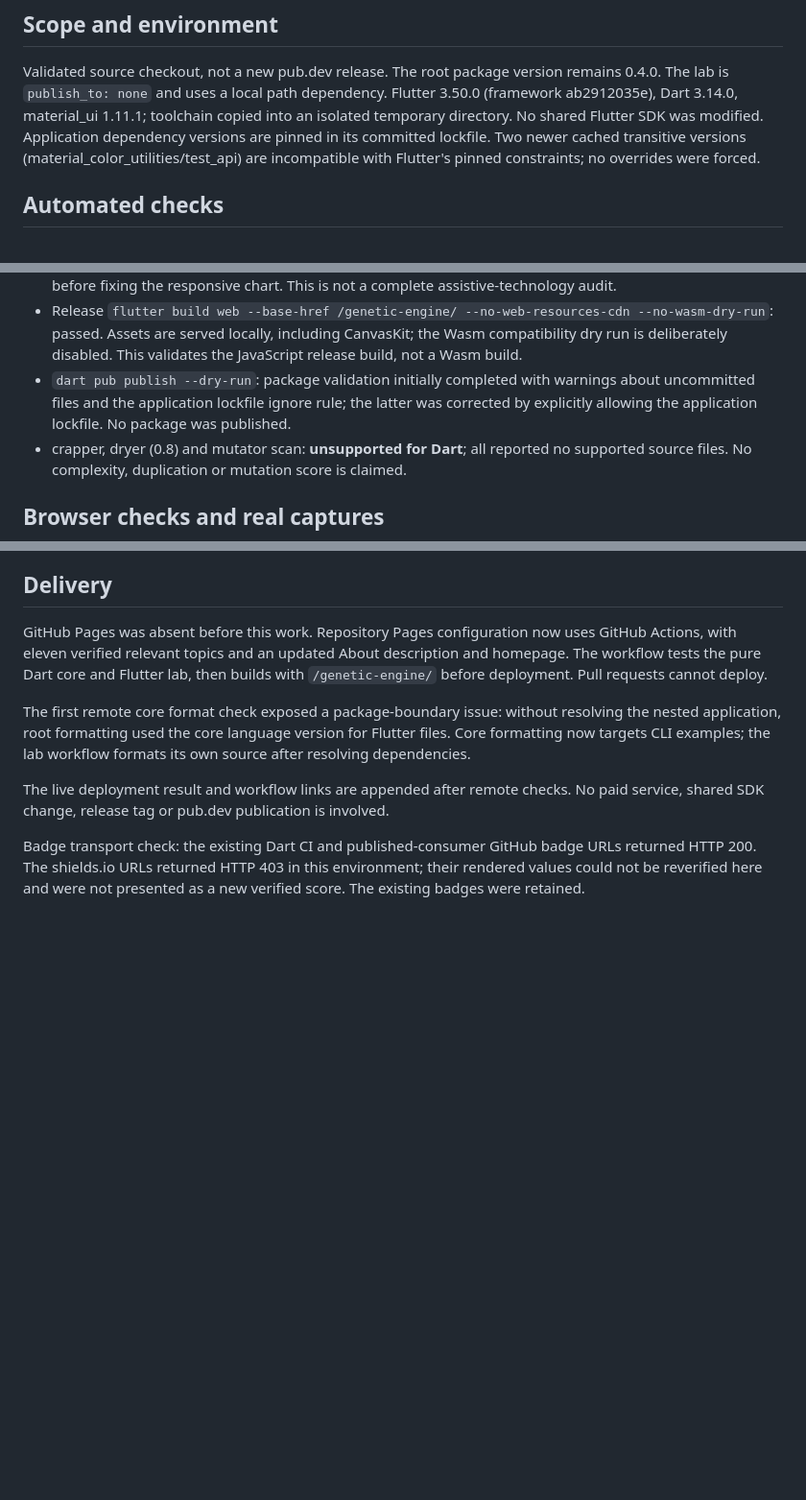
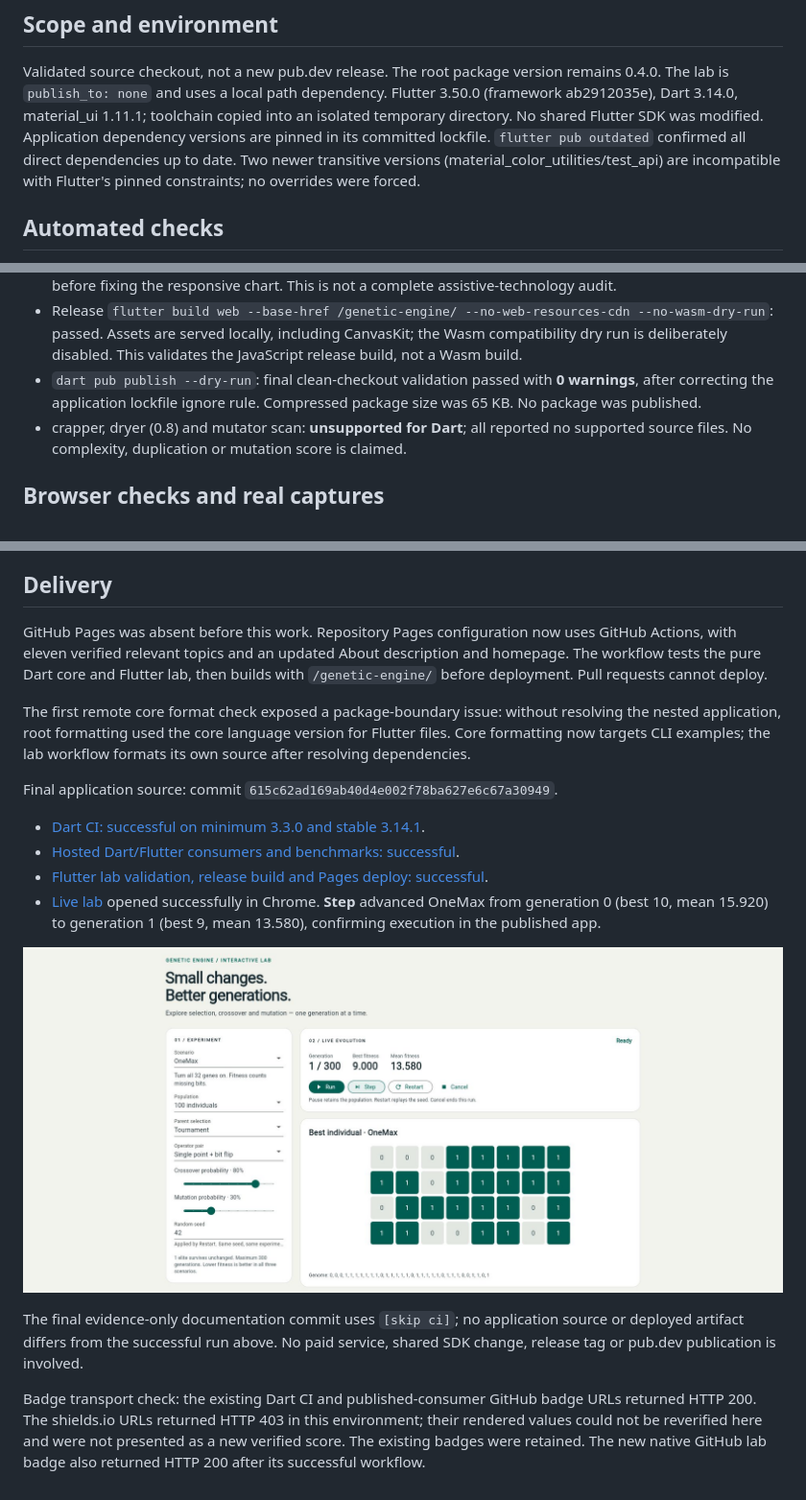
Before and after one commit to kleberandrade/genetic-engine, a Markdown page: doc/lab/validation.md, 3 parts joined by grey strips. Shown at 96% size. Drawn GitHub-style; pictures changed too: doc/lab/screenshots/published.jpg (added); blank space fills up the shorter version.

Commit message:
docs: record verified live lab and passing remote validation [skip ci]

```diff
--- a/doc/lab/validation.md
+++ b/doc/lab/validation.md
@@ -7,7 +7,8 @@ remains 0.4.0. The lab is `publish_to: none` and uses a local path dependency.
 Flutter 3.50.0 (framework ab2912035e), Dart 3.14.0, material_ui 1.11.1;
 toolchain copied into an isolated temporary directory. No shared Flutter SDK
 was modified. Application dependency versions are pinned in its committed lockfile.
-Two newer cached transitive versions (material_color_utilities/test_api) are
+`flutter pub outdated` confirmed all direct dependencies up to date.
+Two newer transitive versions (material_color_utilities/test_api) are
 incompatible with Flutter's pinned constraints; no overrides were forced.
 
 ## Automated checks
@@ -26,9 +27,9 @@ incompatible with Flutter's pinned constraints; no overrides were forced.
   --no-web-resources-cdn --no-wasm-dry-run`: passed. Assets are served locally,
   including CanvasKit; the Wasm compatibility dry run is deliberately disabled.
   This validates the JavaScript release build, not a Wasm build.
-- `dart pub publish --dry-run`: package validation initially completed with warnings
-  about uncommitted files and the application lockfile ignore rule; the latter
-  was corrected by explicitly allowing the application lockfile. No package was published.
+- `dart pub publish --dry-run`: final clean-checkout validation passed with **0
+  warnings**, after correcting the application lockfile ignore rule. Compressed
+  package size was 65 KB. No package was published.
 - crapper, dryer (0.8) and mutator scan: **unsupported for Dart**; all reported no
   supported source files. No complexity, duplication or mutation score is claimed.
 
@@ -66,10 +67,23 @@ resolving the nested application, root formatting used the core language version
 for Flutter files. Core formatting now targets CLI examples; the lab workflow
 formats its own source after resolving dependencies.
 
-The live deployment result and workflow links are appended after remote checks.
+Final application source: commit `615c62ad169ab40d4e002f78ba627e6c67a30949`.
+
+- [Dart CI: successful on minimum 3.3.0 and stable 3.14.1](https://github.com/kleberandrade/genetic-engine/actions/runs/44169393650).
+- [Hosted Dart/Flutter consumers and benchmarks: successful](https://github.com/kleberandrade/genetic-engine/actions/runs/44169393602).
+- [Flutter lab validation, release build and Pages deploy: successful](https://github.com/kleberandrade/genetic-engine/actions/runs/44169392837).
+- [Live lab](https://kleberandrade.github.io/genetic-engine/) opened successfully
+  in Chrome. **Step** advanced OneMax from generation 0 (best 10, mean 15.920) to
+  generation 1 (best 9, mean 13.580), confirming execution in the published app.
+
+![Published lab after one incremental step](screenshots/published.jpg)
+
+The final evidence-only documentation commit uses `[skip ci]`; no application
+source or deployed artifact differs from the successful run above.
 No paid service, shared SDK change, release tag or pub.dev publication is involved.
 
 Badge transport check: the existing Dart CI and published-consumer GitHub badge
 URLs returned HTTP 200. The shields.io URLs returned HTTP 403 in this environment;
 their rendered values could not be reverified here and were not presented as a
-new verified score. The existing badges were retained.
+new verified score. The existing badges were retained. The new native GitHub lab badge also
+returned HTTP 200 after its successful workflow.
```
Also changed, not shown: README.md (+1 -0 lines), doc/engineering_log.md (+7 -0 lines).
